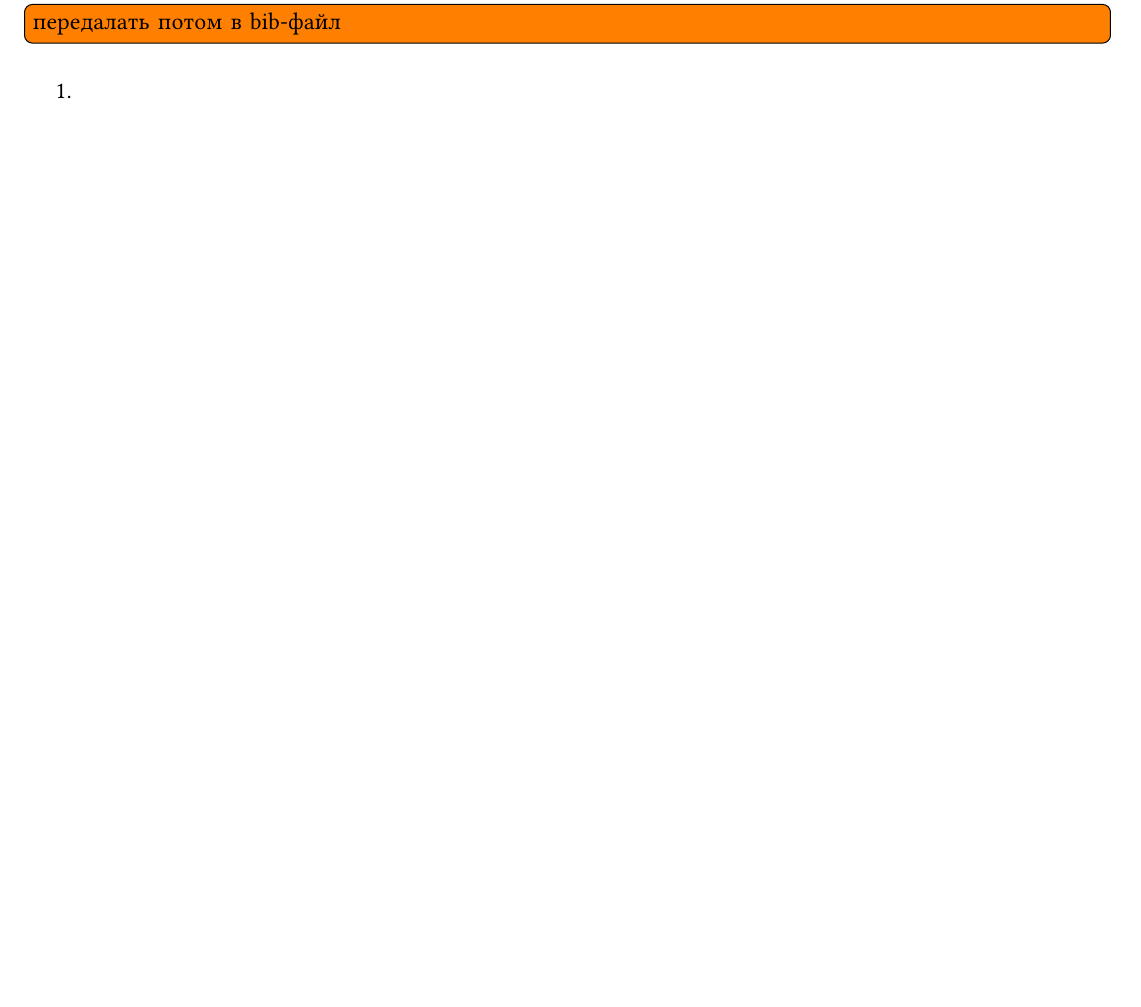
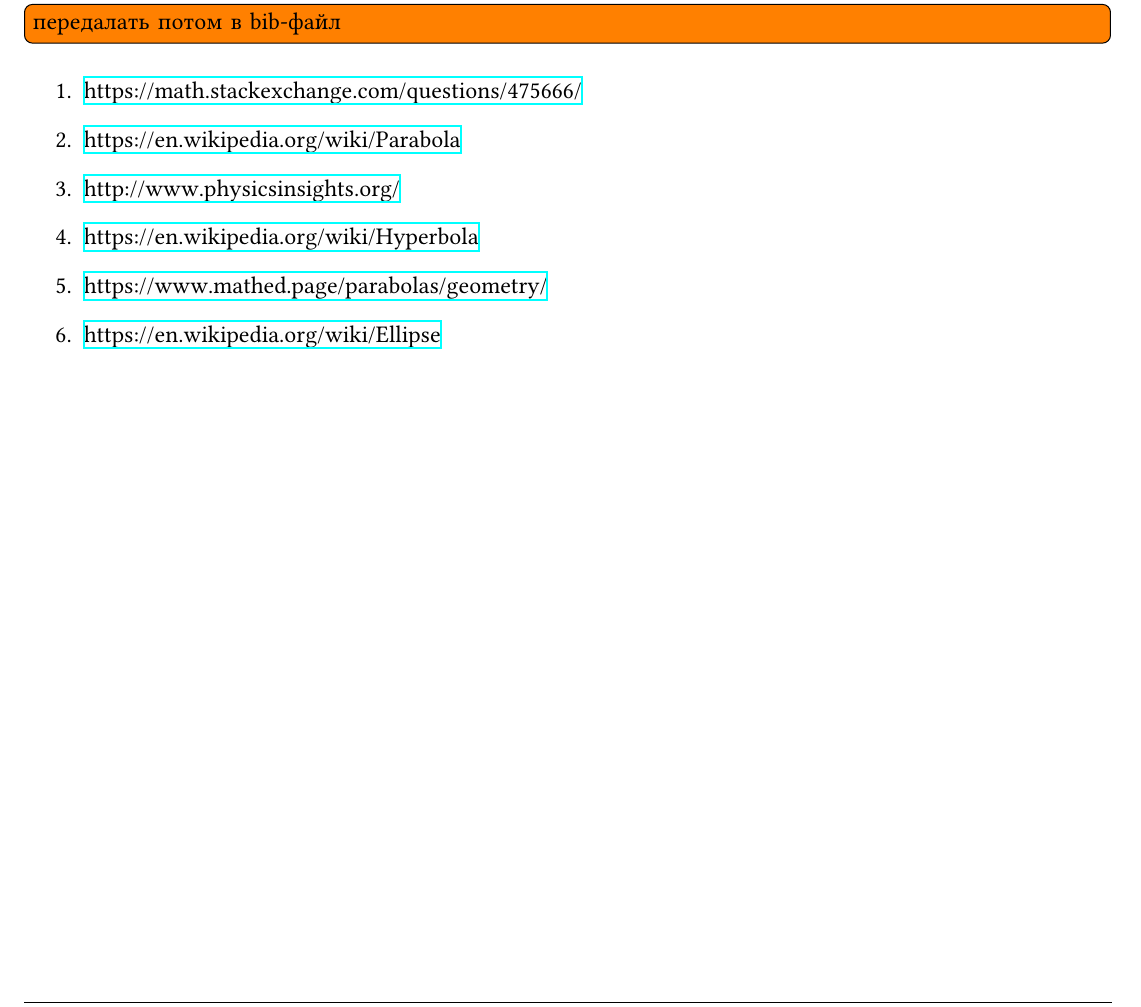
Before and after one commit to klsh-ntn/curves_2022, a LaTeX CV (curves.tex): part of page 4 of 4, cut so that both start at the same text, the shorter picture padded with empty space. Compiled offline with XeLaTeX.

Commit message:
more info

```diff
--- a/curves.tex
+++ b/curves.tex
@@ -310,7 +310,12 @@
 \todo[inline]{передалать потом в bib-файл}
 
 \begin{enumerate}
-\item
+\item \url{https://math.stackexchange.com/questions/475666/}
+\item \url{https://en.wikipedia.org/wiki/Parabola}
+\item \url{http://www.physicsinsights.org/}
+\item \url{https://en.wikipedia.org/wiki/Hyperbola}
+\item \url{https://www.mathed.page/parabolas/geometry/}
+\item \url{https://en.wikipedia.org/wiki/Ellipse}
 \end{enumerate}
 
 \printbibliography[heading=none]
```
Also changed, not shown: curves.pdf, materials/geometry_of_the_parabola.pdf (added), materials/parabola_focal_cord_fact.pdf (added).
